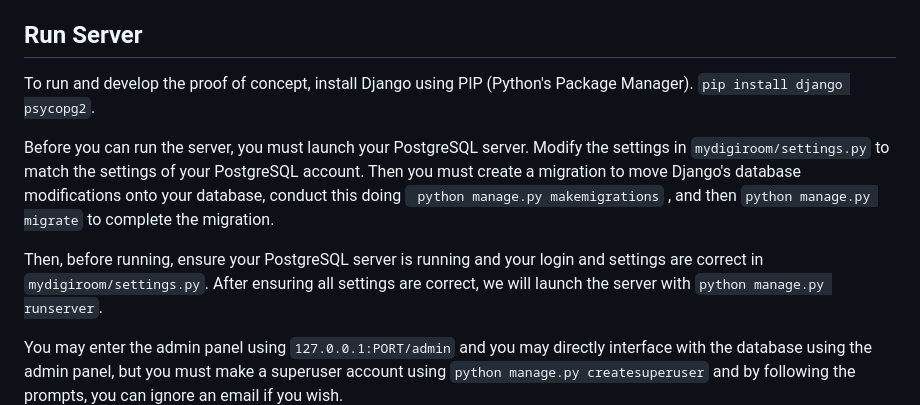
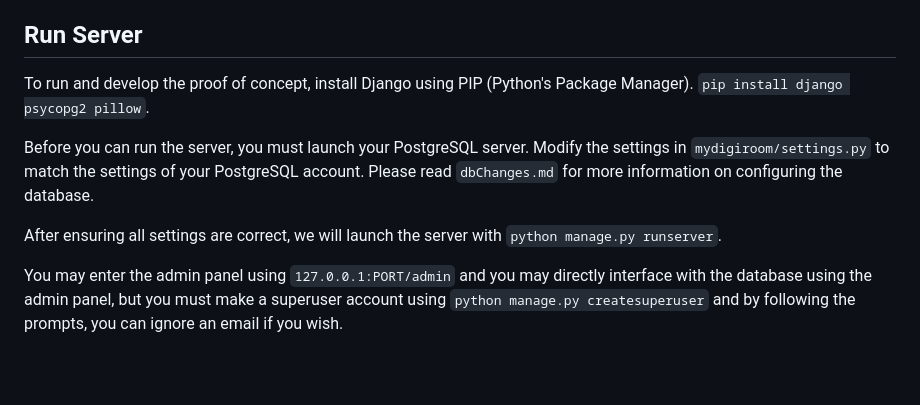
Before and after one commit to dvil-git03/SoftwareSnakes-10-project-CSCE3444, a Markdown page: README.md, the part around the change. GitHub-like rendering; blank space fills up the shorter version.

Commit message:
Pushed fixes to the database setup, please ensure you read dbChanges.md.

```diff
--- a/README.md
+++ b/README.md
@@ -24,13 +24,11 @@ Passcode: 3igRQJ
 
 ## Run Server
 To run and develop the proof of concept, install Django using PIP (Python's Package Manager).
-``pip install django psycopg2``.
+``pip install django psycopg2 pillow``.
 
 Before you can run the server, you must launch your PostgreSQL server. Modify the settings in `mydigiroom/settings.py` to match the settings of
-your PostgreSQL account. Then you must create a migration to move Django's database modifications onto your database, conduct this doing
-` python manage.py makemigrations` , and then `python manage.py migrate` to complete the migration.
+your PostgreSQL account. Please read `dbChanges.md` for more information on configuring the database.
 
-Then, before running, ensure your PostgreSQL server is running and your login and settings are correct in `mydigiroom/settings.py`.
 After ensuring all settings are correct, we will launch the server with
 `` python manage.py runserver ``.
 
```
Also changed, not shown: dbChanges.md (added, +50 -0 lines), docs/final.png (added), docs/pgadmin4.png (added), docs/schema.png (added), 6 other files.
